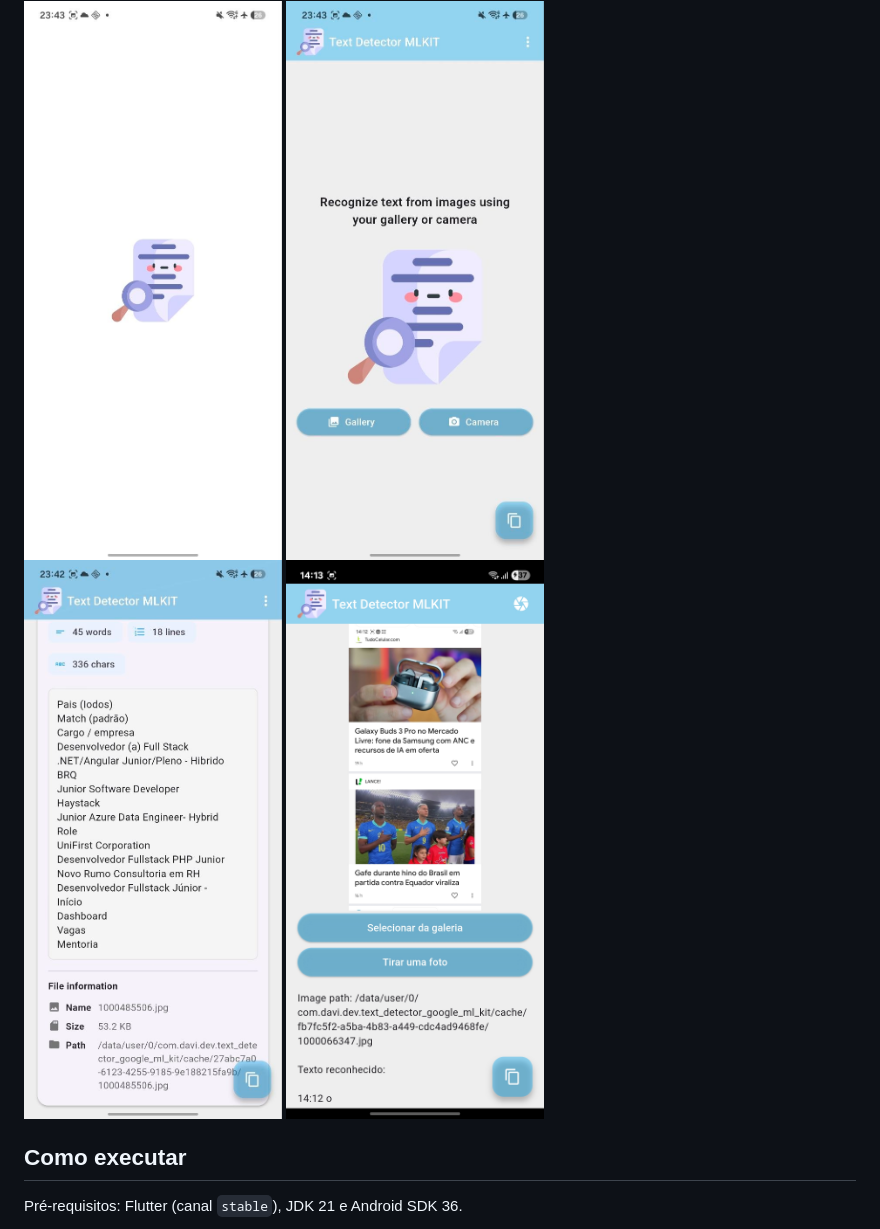
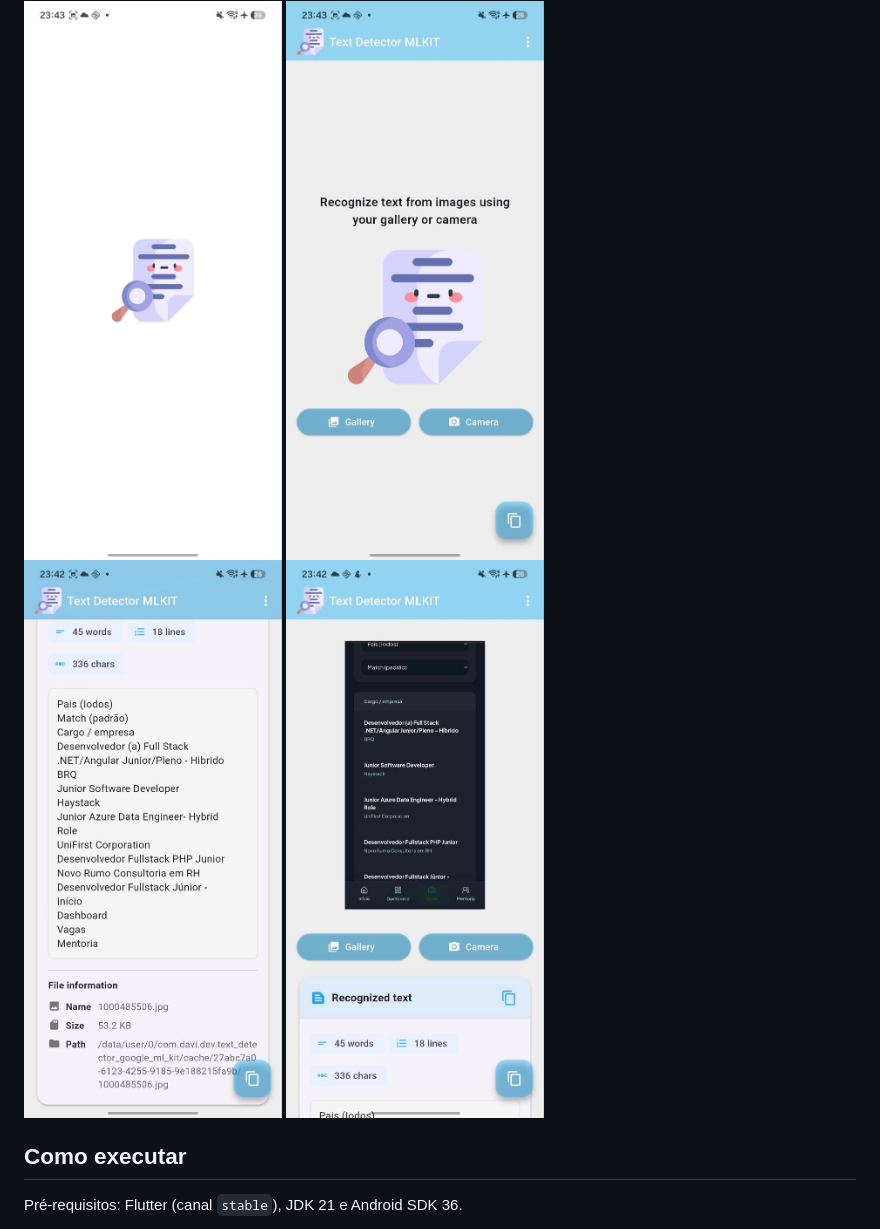
Before and after one commit to davigomesflorencio/text_detector_google_ml_kit, a Markdown page: README.md, the part around the change. Drawn GitHub-style.

Commit message:
docs - update readme screenshot to version 3.0.2
Co-Authored-By: Claude Opus 5.5 <noreply@anthropic.com>

```diff
--- a/README.md
+++ b/README.md
@@ -69,7 +69,7 @@ Um plugin Flutter para usar o ML Kit Text Recognition do Google para reconhecer
 
 <div>
 <img src="assets/3.0.2/print3.jpg" alt="drawing" style="width:200px;"/>
-<img src="assets/2.3.0/print4.jpg" alt="drawing" style="width:200px;"/>
+<img src="assets/3.0.2/print4.jpg" alt="drawing" style="width:200px;"/>
 </div>
 
 ## Como executar
```
